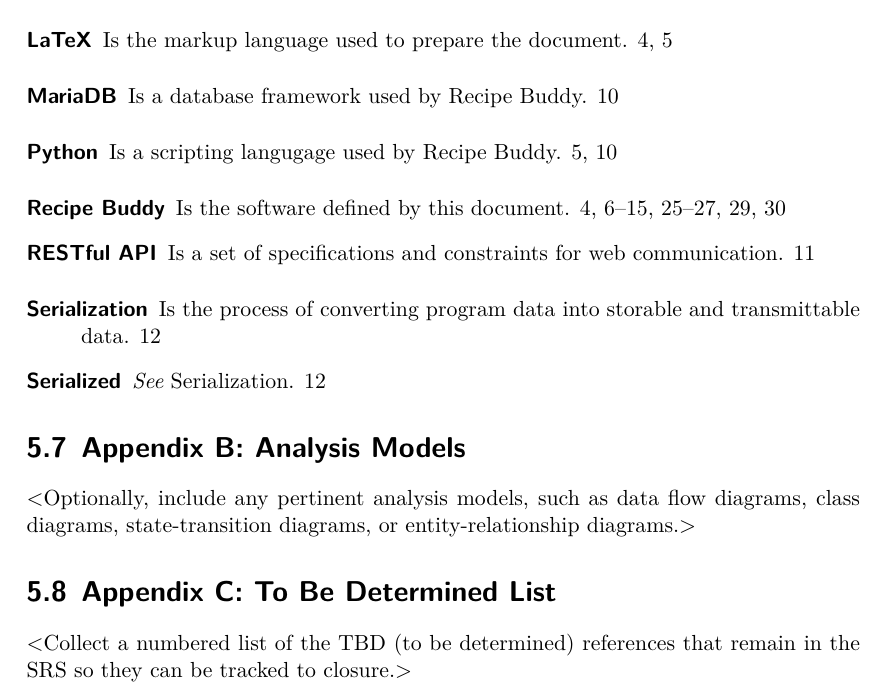
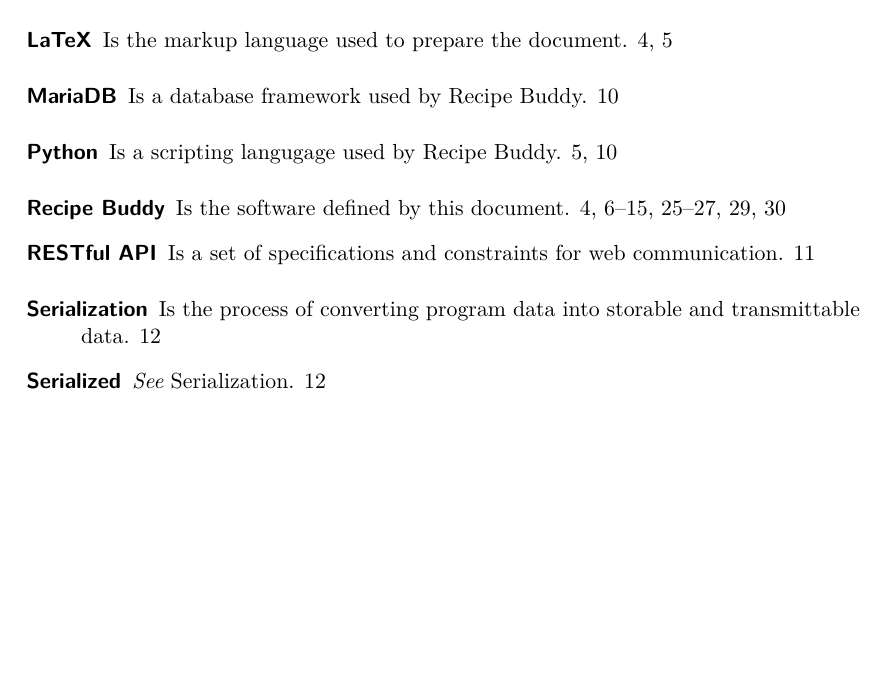
Before and after one commit to CertifiedDataBoys/Requirements-Document, a LaTeX document (srs.tex): part of page 33 of 33, cut so that both start at the same text, the shorter picture padded with empty space. Compiled offline with XeLaTeX.

Commit message:
Remove Appendix B & C

```diff
--- a/srs.tex
+++ b/srs.tex
@@ -1095,13 +1095,13 @@
 %see https://en.wikibooks.org/wiki/LaTeX/Glossary
 \printglossaries
 
-\section{Appendix B: Analysis Models}
-$<$Optionally, include any pertinent analysis models, such as data flow
-diagrams, class diagrams, state-transition diagrams, or entity-relationship
-diagrams.$>$
+% \section{Appendix B: Analysis Models}
+% $<$Optionally, include any pertinent analysis models, such as data flow
+% diagrams, class diagrams, state-transition diagrams, or entity-relationship
+% diagrams.$>$
 
-\section{Appendix C: To Be Determined List}
-$<$Collect a numbered list of the TBD (to be determined) references that remain
-in the SRS so they can be tracked to closure.$>$
+% \section{Appendix C: To Be Determined List}
+% $<$Collect a numbered list of the TBD (to be determined) references that remain
+% in the SRS so they can be tracked to closure.$>$
 
 \end{document}
```
